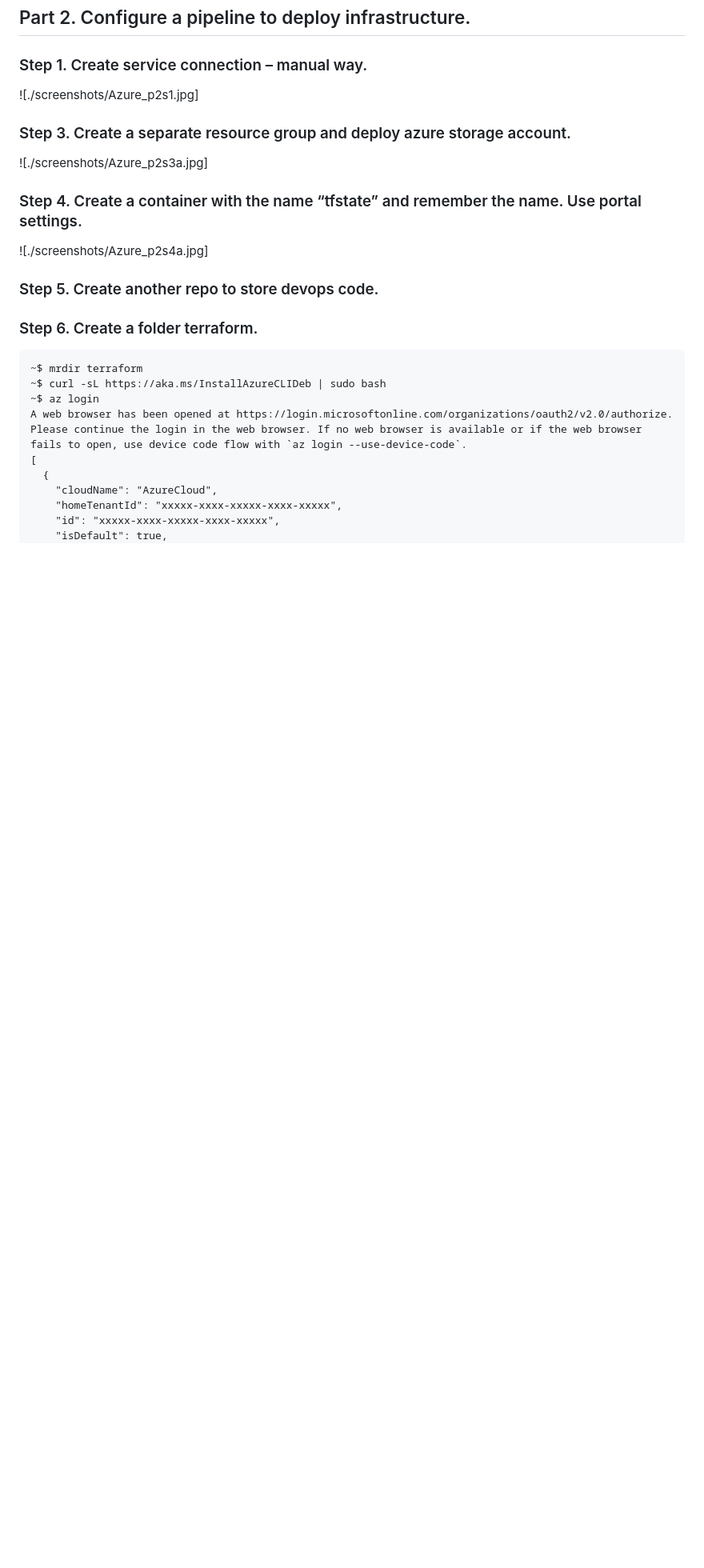
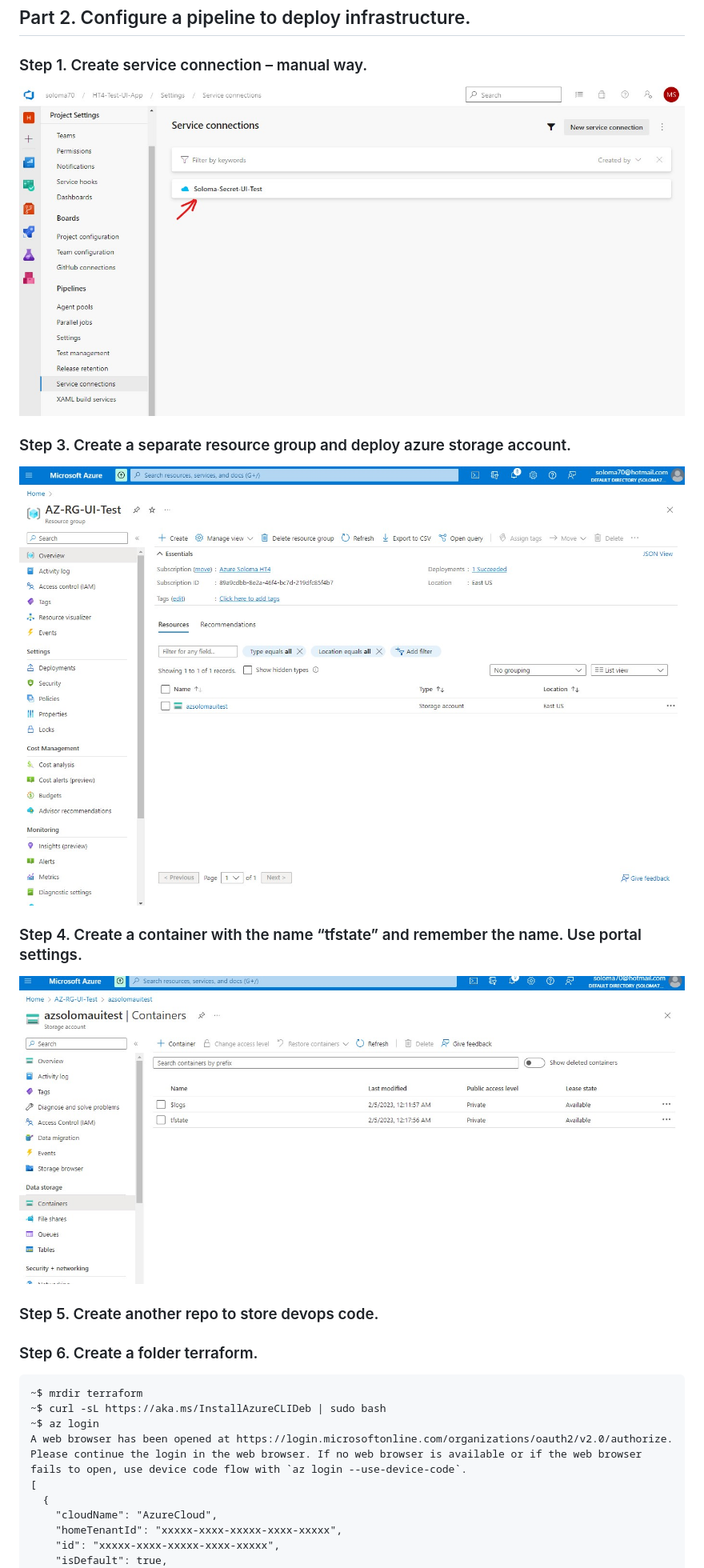
Before and after one commit to soloma70/HomeTasks_L1, a Markdown page: 5_Azure/README.md, the part around one of its changes. Shown at 80% size. GitHub-like rendering; blank space fills up the shorter version.

Commit message:
V 0.7 Azure home work

```diff
--- a/5_Azure/README.md
+++ b/5_Azure/README.md
@@ -81,13 +81,13 @@ Build at: 2023-02-04T16:36:24.724Z - Hash: 349930a376598739 - Time: 21319ms
 
 ## Part 2. Configure a pipeline to deploy infrastructure.
 ### Step 1. Create service connection – manual way.
-![./screenshots/Azure_p2s1.jpg]
+![](./screenshots/Azure_p2s1.jpg)
 
 ### Step 3. Create a separate resource group and deploy azure storage account.
-![./screenshots/Azure_p2s3a.jpg]
+![](./screenshots/Azure_p2s3a.jpg)
 
 ### Step 4. Create a container with the name “tfstate” and remember the name. Use portal settings.
-![./screenshots/Azure_p2s4a.jpg]
+![](./screenshots/Azure_p2s4a.jpg)
 
 ### Step 5. Create another repo to store devops code.
 
```
Also changed, not shown: other parts of 5_Azure/README.md (+5 -5 lines).
